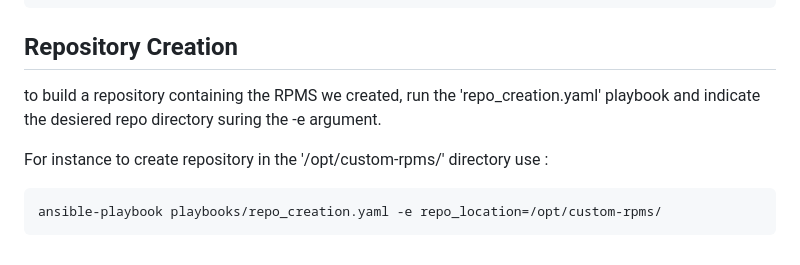
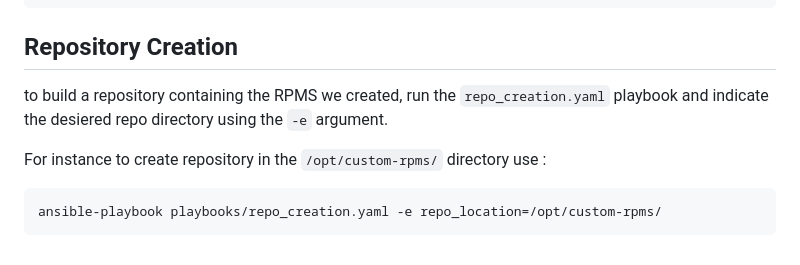
Before and after one commit to ePietry/red-hat-kiosk, a Markdown page: ansible/README.MD, the part around the change. GitHub-like rendering.

````diff
--- a/ansible/README.MD
+++ b/ansible/README.MD
@@ -112,9 +112,9 @@ ansible-playbook playbooks/build_RPMS.yaml
 ```
 
 ## Repository Creation
-to build a repository containing the RPMS we created, run the 'repo_creation.yaml' playbook and indicate the desiered repo directory suring the -e argument.
+to build a repository containing the RPMS we created, run the `repo_creation.yaml` playbook and indicate the desiered repo directory using the `-e` argument.
 
-For instance to create repository in the '/opt/custom-rpms/' directory use :
+For instance to create repository in the `/opt/custom-rpms/` directory use :
 ```
 ansible-playbook playbooks/repo_creation.yaml -e repo_location=/opt/custom-rpms/
 ```
````
